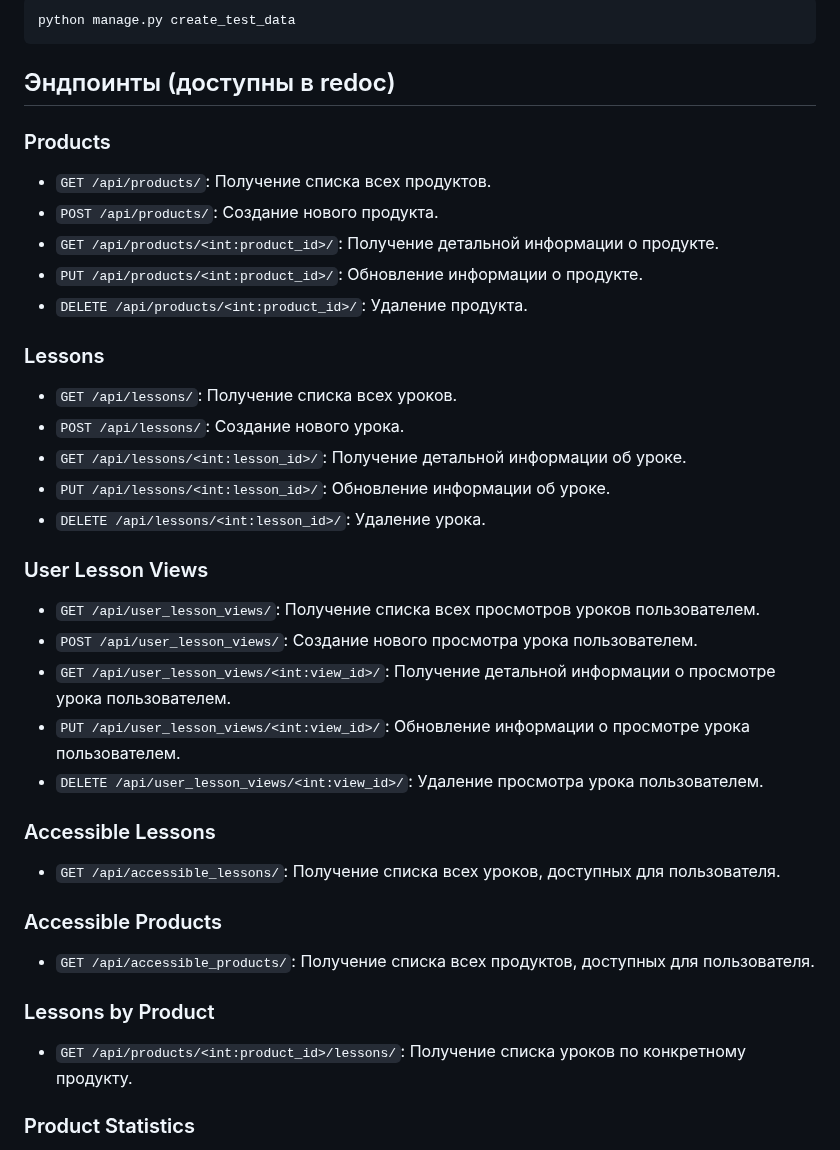
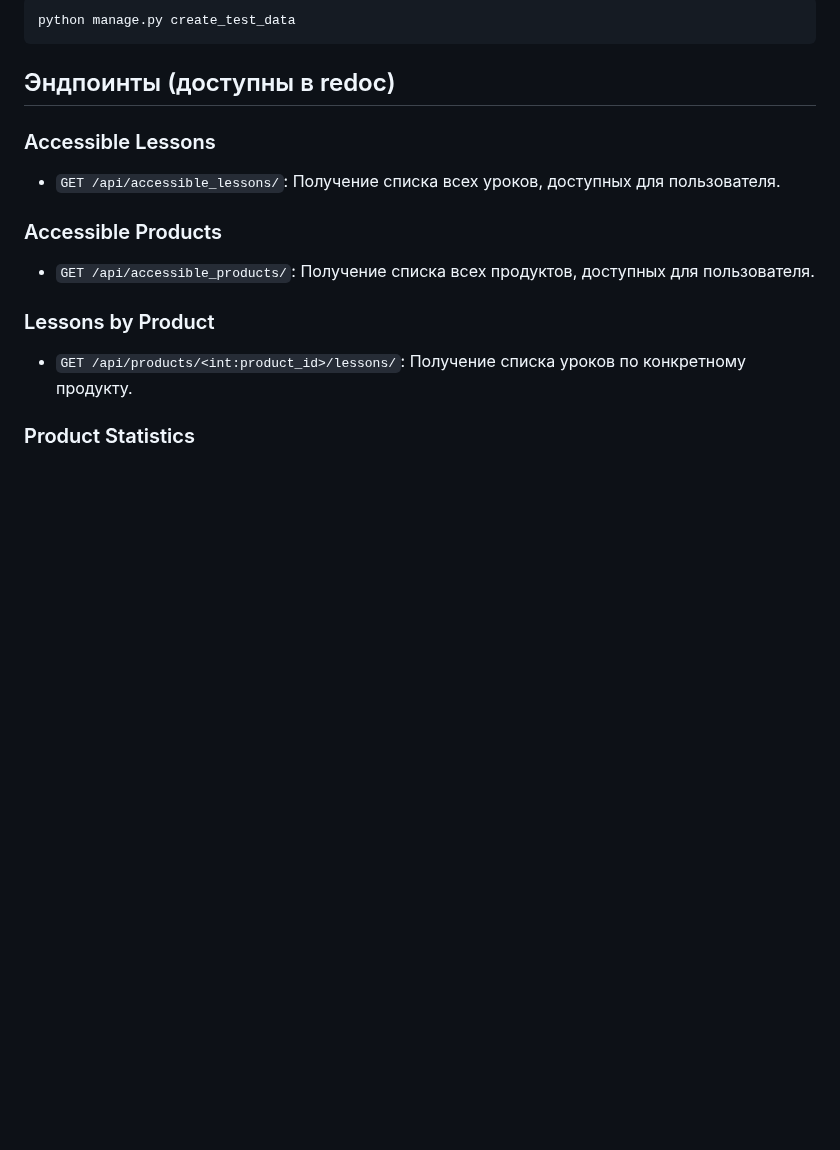
Before and after one commit to Tarasusrus/HQ_system_for_training, a Markdown page: README.md, the part around the change. GitHub-like rendering; blank space fills up the shorter version.

Commit message:
исправил README.md

````diff
--- a/README.md
+++ b/README.md
@@ -35,26 +35,6 @@
    ```
 ## Эндпоинты (доступны в redoc)
 
-### Products
-- `GET /api/products/`: Получение списка всех продуктов.
-- `POST /api/products/`: Создание нового продукта.
-- `GET /api/products/<int:product_id>/`: Получение детальной информации о продукте.
-- `PUT /api/products/<int:product_id>/`: Обновление информации о продукте.
-- `DELETE /api/products/<int:product_id>/`: Удаление продукта.
-
-### Lessons
-- `GET /api/lessons/`: Получение списка всех уроков.
-- `POST /api/lessons/`: Создание нового урока.
-- `GET /api/lessons/<int:lesson_id>/`: Получение детальной информации об уроке.
-- `PUT /api/lessons/<int:lesson_id>/`: Обновление информации об уроке.
-- `DELETE /api/lessons/<int:lesson_id>/`: Удаление урока.
-
-### User Lesson Views
-- `GET /api/user_lesson_views/`: Получение списка всех просмотров уроков пользователем.
-- `POST /api/user_lesson_views/`: Создание нового просмотра урока пользователем.
-- `GET /api/user_lesson_views/<int:view_id>/`: Получение детальной информации о просмотре урока пользователем.
-- `PUT /api/user_lesson_views/<int:view_id>/`: Обновление информации о просмотре урока пользователем.
-- `DELETE /api/user_lesson_views/<int:view_id>/`: Удаление просмотра урока пользователем.
 
 ### Accessible Lessons
 - `GET /api/accessible_lessons/`: Получение списка всех уроков, доступных для пользователя.
````
